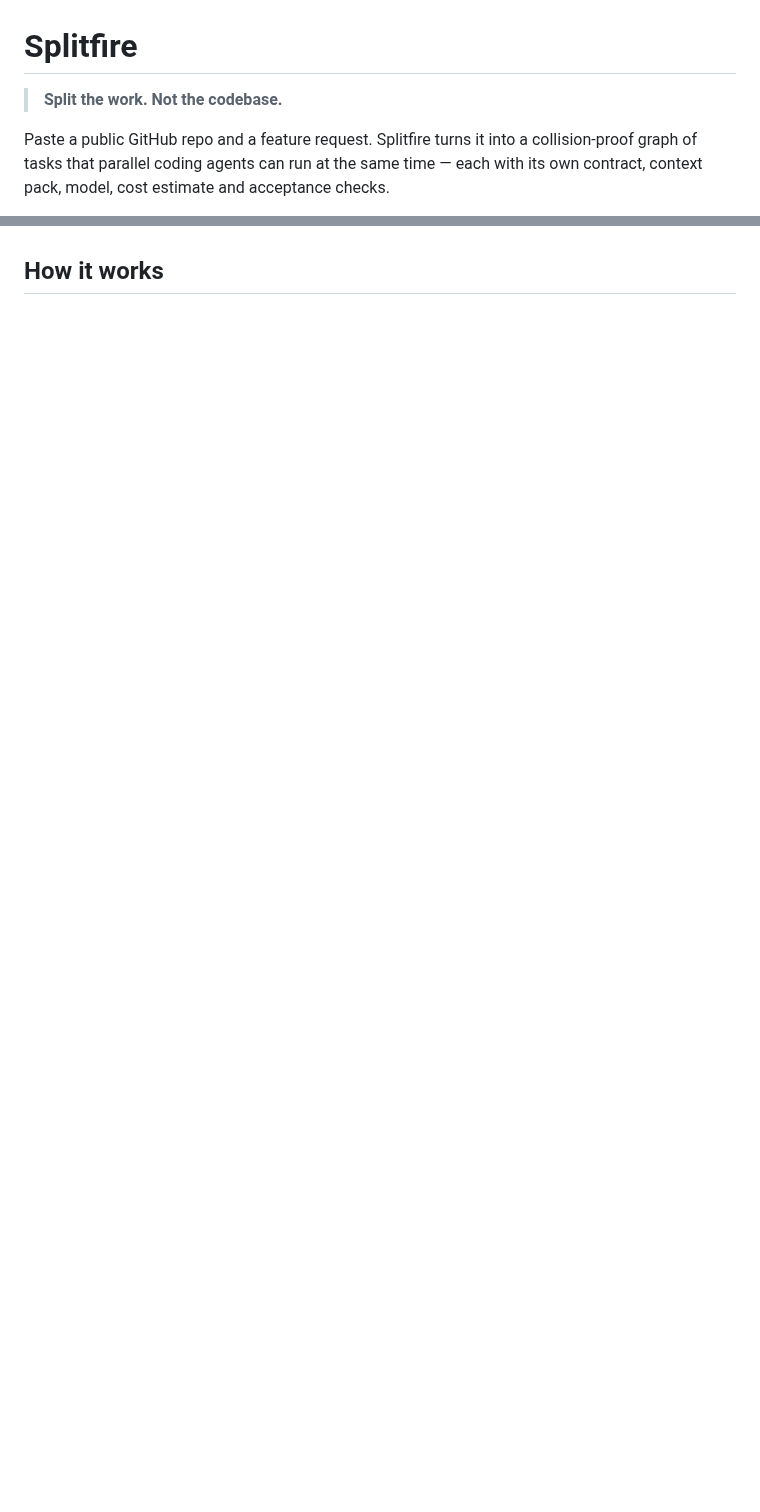
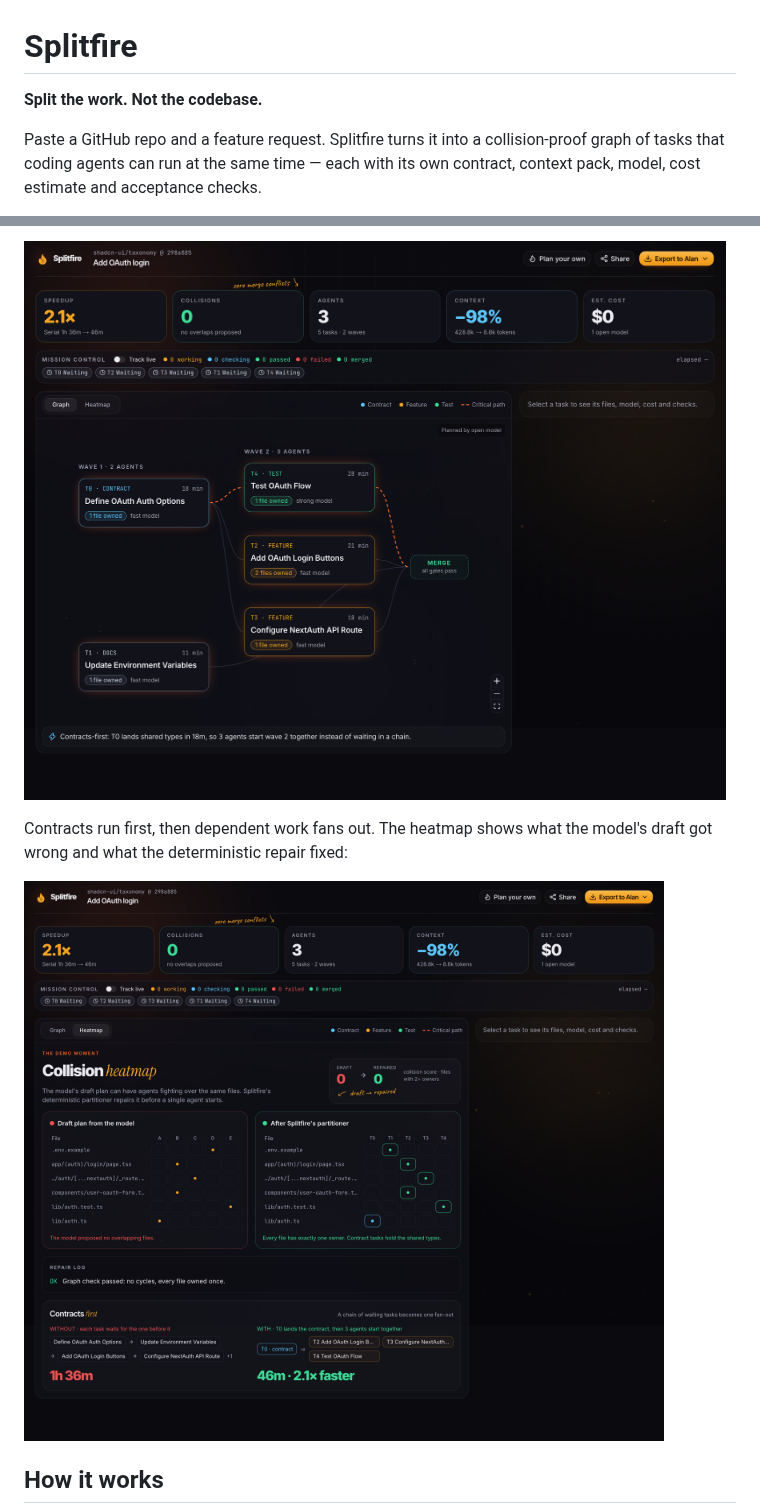
Before and after one commit to yugh88/splitfire, a Markdown page: README.md, 2 parts joined by grey strips. Drawn GitHub-style; pictures changed too: docs/heatmap.png (added), docs/plan-graph.png (added); blank space fills up the shorter version.

```diff
--- a/README.md
+++ b/README.md
@@ -1,8 +1,8 @@
 # Splitfire
 
-> **Split the work. Not the codebase.**
+**Split the work. Not the codebase.**
 
-Paste a public GitHub repo and a feature request. Splitfire turns it into a collision-proof graph
-of tasks that parallel coding agents can run at the same time — each with its own contract,
-context pack, model, cost estimate and acceptance checks.
+Paste a GitHub repo and a feature request. Splitfire turns it into a collision-proof graph of tasks
+that coding agents can run at the same time — each with its own contract, context pack, model, cost
+estimate and acceptance checks.
 
@@ -45,3 +44,9 @@ no keys. Add a `GITHUB_TOKEN` (any token with public read access) if you hit Git
+![Task graph for the real plan](docs/plan-graph.png)
+
+Contracts run first, then dependent work fans out. The heatmap shows what the model's draft got
+wrong and what the deterministic repair fixed:
+
+![Collision heatmap and repair log](docs/heatmap.png)
 
 ## How it works
 
```
Also changed, not shown: other parts of README.md (+117 -64 lines), 3 other files.
